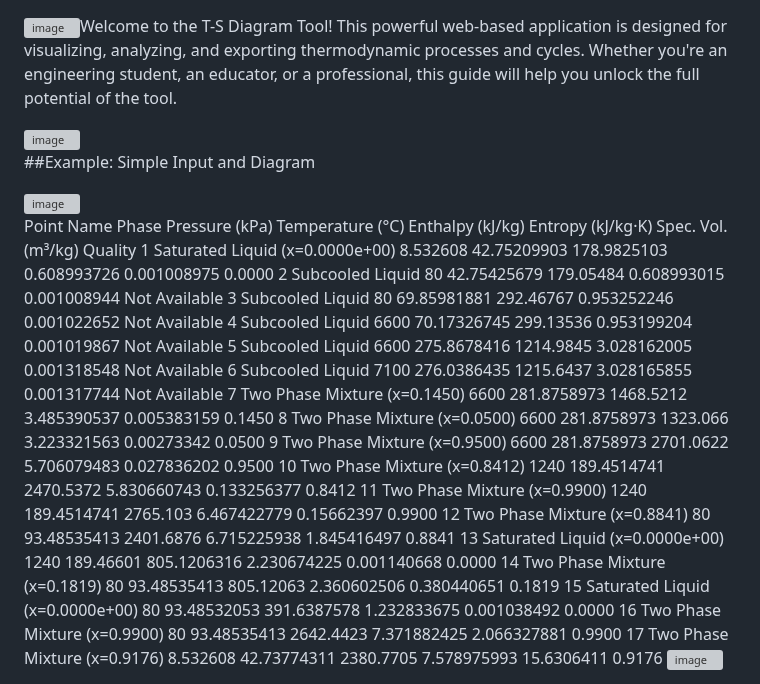
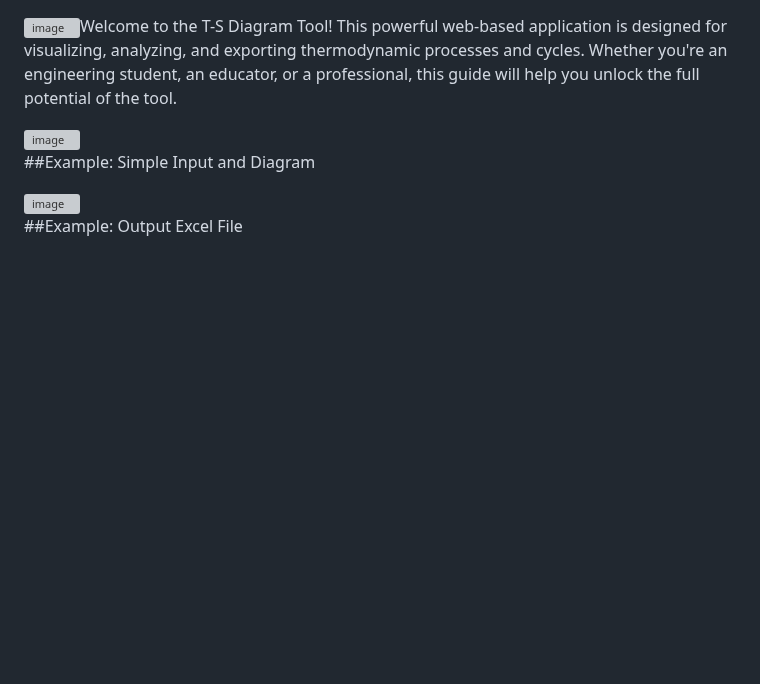
Before and after one commit to letsbengineer/ts-diagram, a Markdown page: README.md, the part around one of its changes. Rendered like a GitHub page; blank space fills up the shorter version; grey boxes are pictures that could not be loaded.

Commit message:
Add output examples and update table of contents
Added example output images and updated table of contents.

```diff
--- a/README.md
+++ b/README.md
@@ -7,23 +7,7 @@
 
 <img width="1819" height="954" alt="image" src="https://github.com/user-attachments/assets/6c663176-0c17-4f03-9158-7e3d52c44b13" />
 
-Point Name	Phase	Pressure (kPa)	Temperature (°C)	Enthalpy (kJ/kg)	Entropy (kJ/kg·K)	Spec. Vol. (m³/kg)	Quality
-1	Saturated Liquid (x=0.0000e+00)	8.532608	42.75209903	178.9825103	0.608993726	0.001008975	0.0000
-2	Subcooled Liquid	80	42.75425679	179.05484	0.608993015	0.001008944	Not Available
-3	Subcooled Liquid	80	69.85981881	292.46767	0.953252246	0.001022652	Not Available
-4	Subcooled Liquid	6600	70.17326745	299.13536	0.953199204	0.001019867	Not Available
-5	Subcooled Liquid	6600	275.8678416	1214.9845	3.028162005	0.001318548	Not Available
-6	Subcooled Liquid	7100	276.0386435	1215.6437	3.028165855	0.001317744	Not Available
-7	Two Phase Mixture (x=0.1450)	6600	281.8758973	1468.5212	3.485390537	0.005383159	0.1450
-8	Two Phase Mixture (x=0.0500)	6600	281.8758973	1323.066	3.223321563	0.00273342	0.0500
-9	Two Phase Mixture (x=0.9500)	6600	281.8758973	2701.0622	5.706079483	0.027836202	0.9500
-10	Two Phase Mixture (x=0.8412)	1240	189.4514741	2470.5372	5.830660743	0.133256377	0.8412
-11	Two Phase Mixture (x=0.9900)	1240	189.4514741	2765.103	6.467422779	0.15662397	0.9900
-12	Two Phase Mixture (x=0.8841)	80	93.48535413	2401.6876	6.715225938	1.845416497	0.8841
-13	Saturated Liquid (x=0.0000e+00)	1240	189.46601	805.1206316	2.230674225	0.001140668	0.0000
-14	Two Phase Mixture (x=0.1819)	80	93.48535413	805.12063	2.360602506	0.380440651	0.1819
-15	Saturated Liquid (x=0.0000e+00)	80	93.48532053	391.6387578	1.232833675	0.001038492	0.0000
-16	Two Phase Mixture (x=0.9900)	80	93.48535413	2642.4423	7.371882425	2.066327881	0.9900
-17	Two Phase Mixture (x=0.9176)	8.532608	42.73774311	2380.7705	7.578975993	15.6306411	0.9176
+##Example: Output Excel File
+
 <img width="1058" height="614" alt="image" src="https://github.com/user-attachments/assets/e6b1a6c1-5105-42f9-86ed-248b3df1a528" />
 
```
Also changed, not shown: other parts of README.md (+3 -0 lines).
